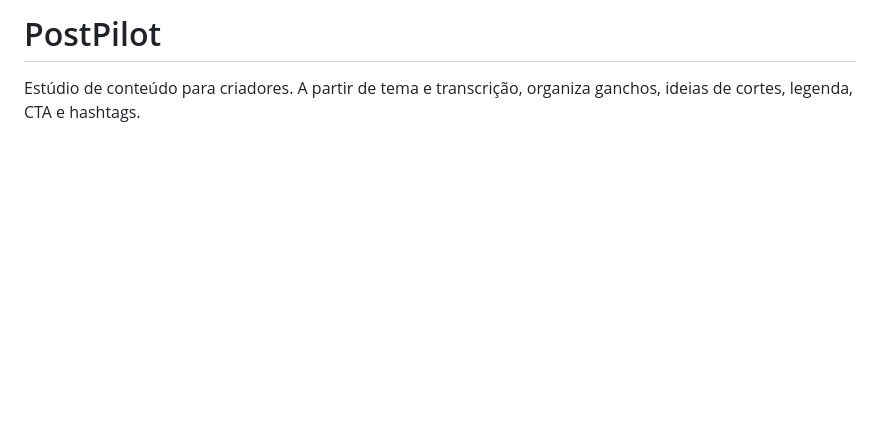
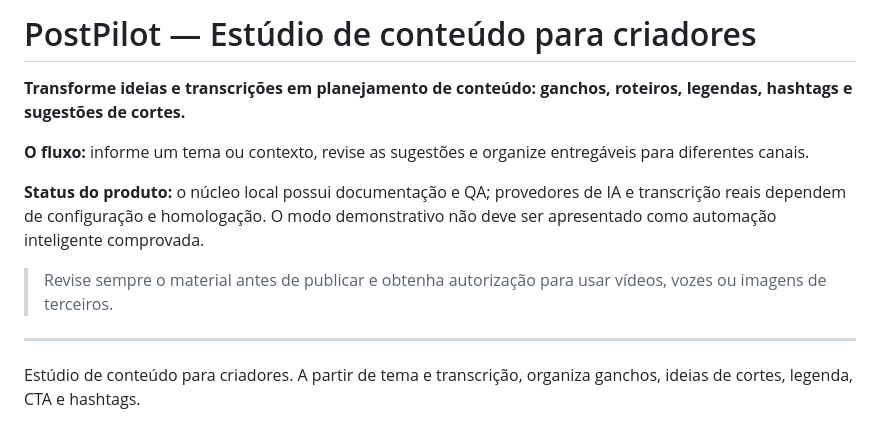
Before and after one commit to HelioConde/postpilot, a Markdown page: README.md, the part around the change. Rendered like a GitHub page; blank space fills up the shorter version.

Commit message:
docs: destacar propósito, status e primeiros passos

```diff
--- a/README.md
+++ b/README.md
@@ -1,4 +1,14 @@
-# PostPilot
+# PostPilot — Estúdio de conteúdo para criadores
+
+**Transforme ideias e transcrições em planejamento de conteúdo: ganchos, roteiros, legendas, hashtags e sugestões de cortes.**
+
+**O fluxo:** informe um tema ou contexto, revise as sugestões e organize entregáveis para diferentes canais.
+
+**Status do produto:** o núcleo local possui documentação e QA; provedores de IA e transcrição reais dependem de configuração e homologação. O modo demonstrativo não deve ser apresentado como automação inteligente comprovada.
+
+> Revise sempre o material antes de publicar e obtenha autorização para usar vídeos, vozes ou imagens de terceiros.
+
+---
 
 Estúdio de conteúdo para criadores. A partir de tema e transcrição, organiza ganchos, ideias de cortes, legenda, CTA e hashtags.
 
```
